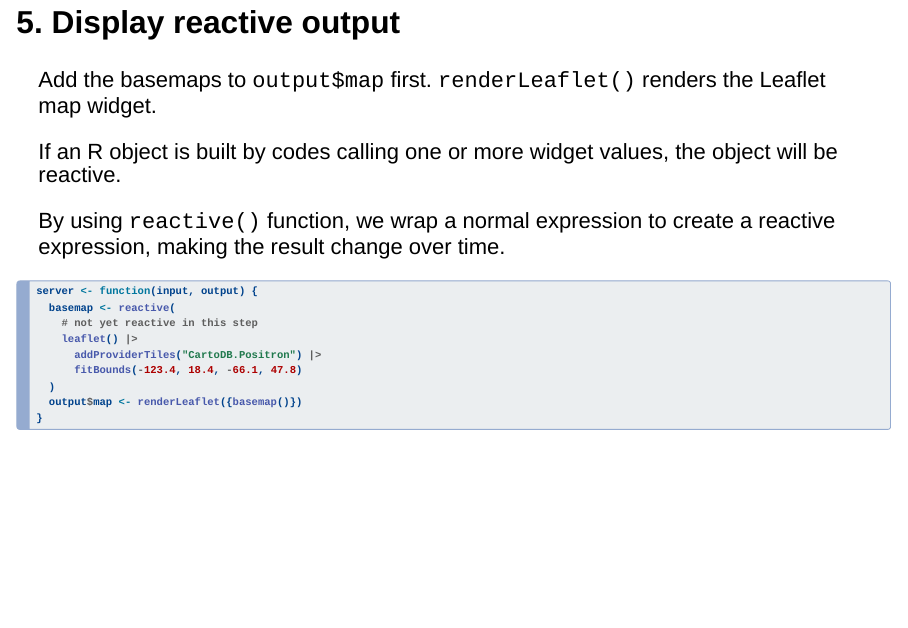
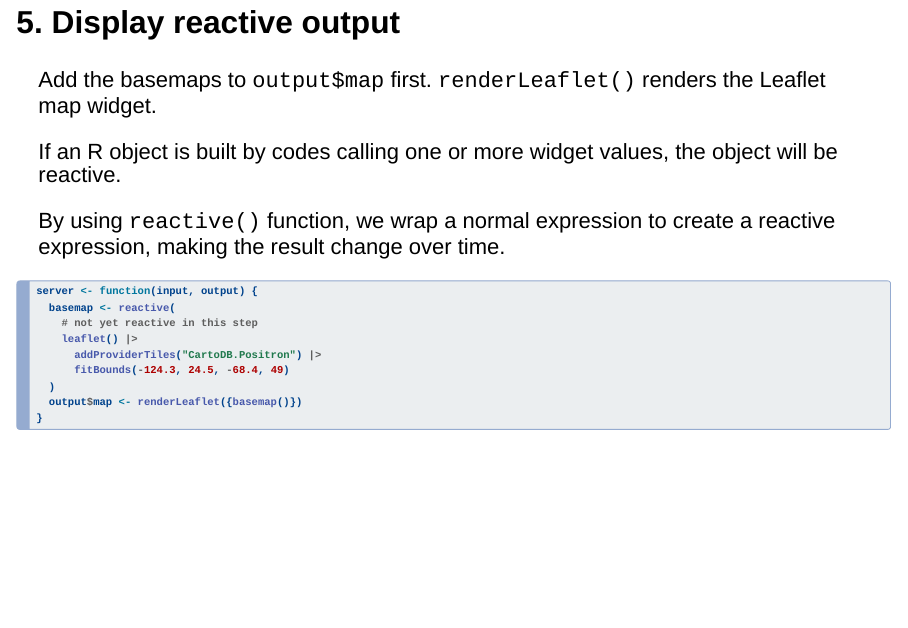
Before and after one commit to Haojia-biostat/Shiny-Leaflet-Presentation, a Quarto document (Slides.qmd): page 35 of 44. Rendered offline with R 4.5, knitr and Pandoc in place of Quarto, with nearby package versions; drawn as Slidy slides in place of the format the file asks for; some code elsewhere in the file could not run offline.

Commit message:
Update fitBounds

```diff
--- a/Slides.qmd
+++ b/Slides.qmd
@@ -569,7 +569,7 @@ server <- function(input, output) {
     # not yet reactive in this step
     leaflet() |>
       addProviderTiles("CartoDB.Positron") |>
-      fitBounds(-123.4, 18.4, -66.1, 47.8)
+      fitBounds(-124.3, 24.5, -68.4, 49)
   )
   output$map <- renderLeaflet({basemap()})
 }
--- a/app.R
+++ b/app.R
@@ -130,7 +130,7 @@ server <- function(input, output) {
   basemap <- reactive(
     leaflet() |>
       addProviderTiles("CartoDB.Positron") |>
-      fitBounds(-123.4, 18.4, -66.1, 47.8) |>
+      fitBounds(-124.3, 24.5, -68.4, 49) |>
       addLegend("bottomleft", pal = colorPalette(), values = state_data()$weather_dist, title = "Distance score")
   )
 
```
